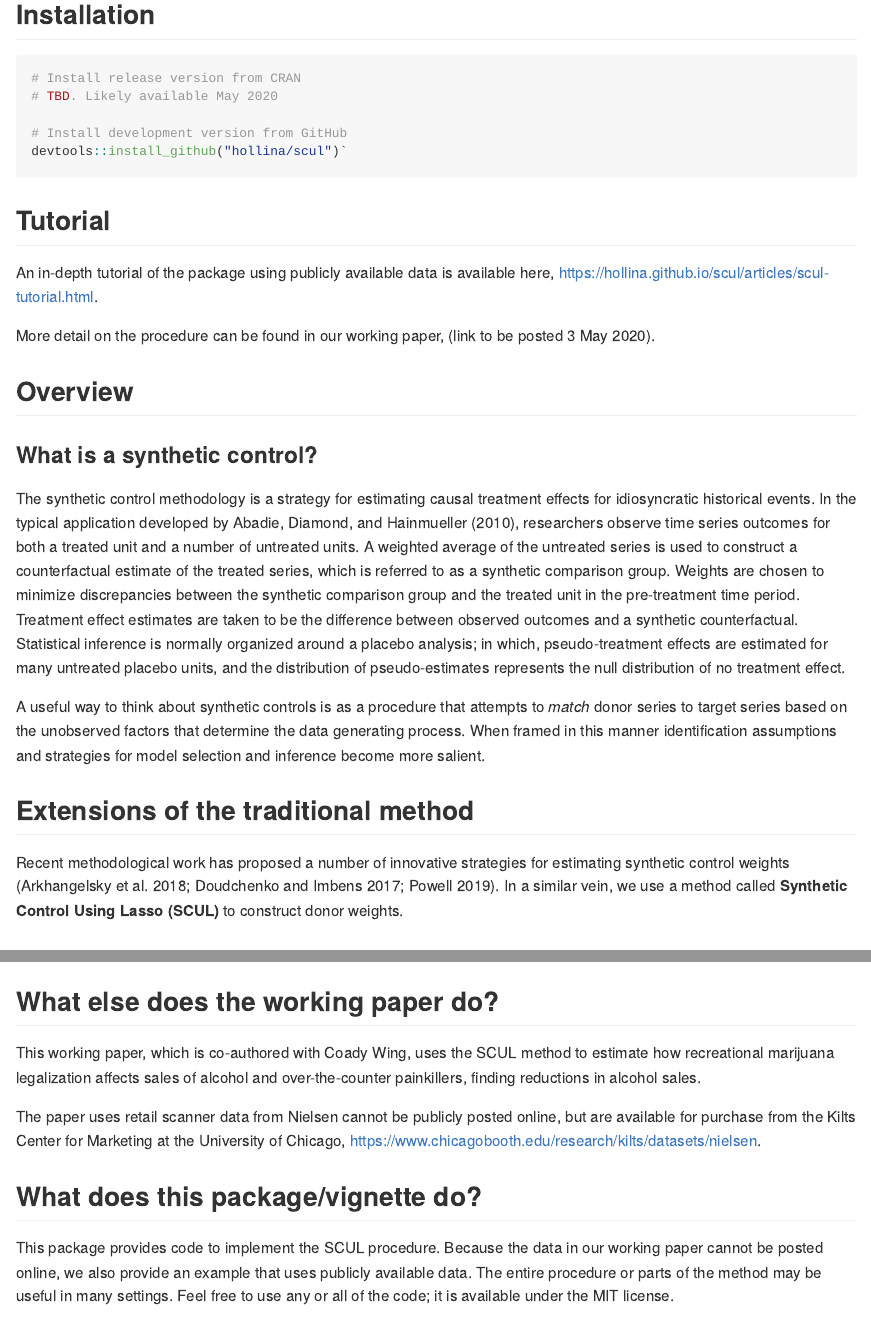
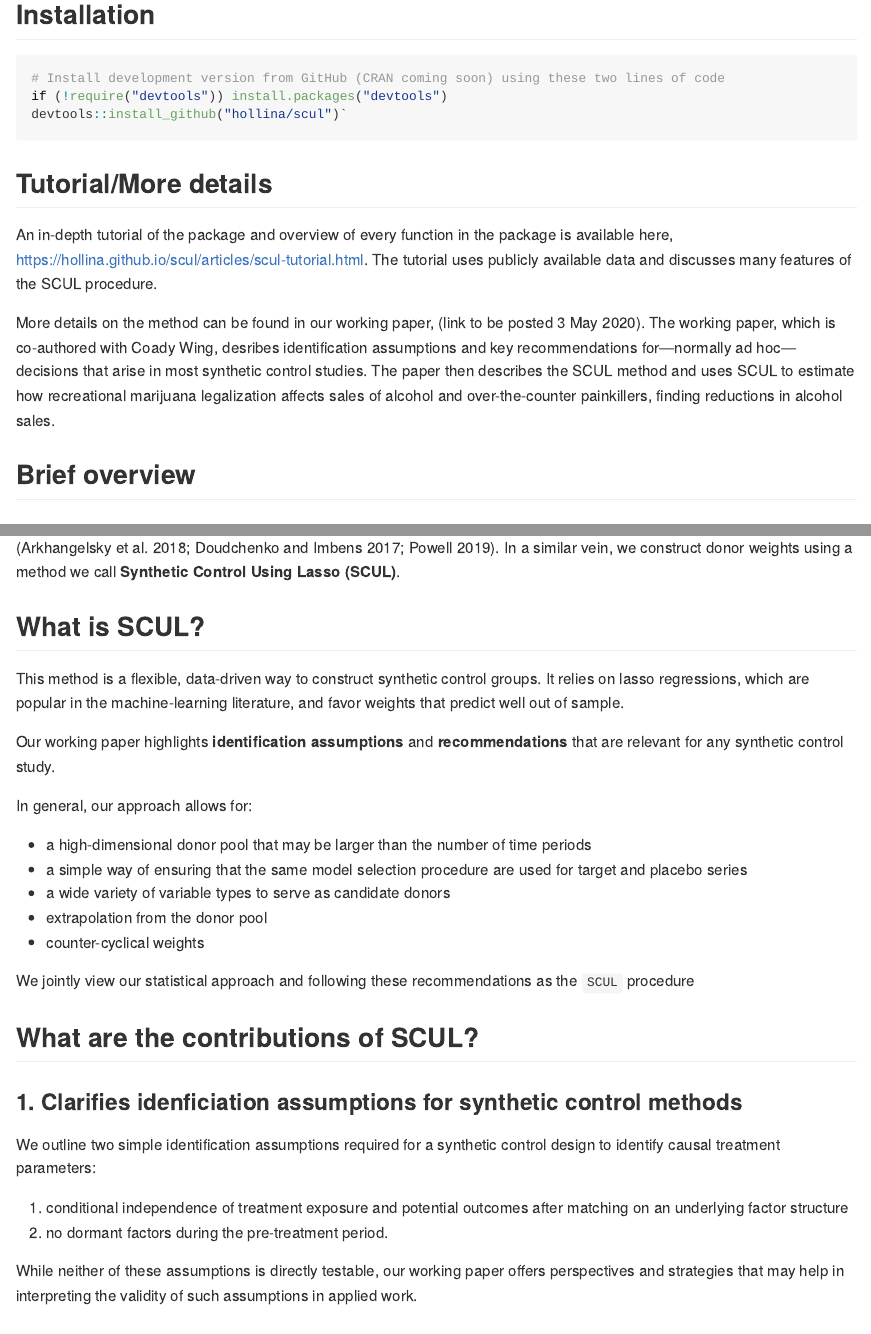
Before and after one commit to hollina/scul, an R Markdown document (README.Rmd): the page in a window 1100 px wide, from 660 px down, and a second part further down, joined at a grey line. The pictures show the output file README.md that the author committed with the source, drawn offline in the style of GitHub; badge pictures from the web are left out.

Commit message:
update readme

````diff
--- a/README.Rmd
+++ b/README.Rmd
@@ -31,19 +30,18 @@ This repository contains the R package `scul` that is used in Hollingsworth and
 ## Installation
 
 ```{r, eval = FALSE}
-# Install release version from CRAN
-# TBD. Likely available May 2020
-
-# Install development version from GitHub
+# Install development version from GitHub (CRAN coming soon) using these two lines of code
+if (!require("devtools")) install.packages("devtools")
 devtools::install_github("hollina/scul")`
 ```
 
-## Tutorial
-An in-depth tutorial of the package using publicly available data is available here, <https://hollina.github.io/scul/articles/scul-tutorial.html>.
+## Tutorial/More details
+An in-depth tutorial of the package and overview of every function in the package is available here, <https://hollina.github.io/scul/articles/scul-tutorial.html>. The tutorial uses publicly available data and discusses many features of the SCUL procedure.
 
-More detail on the procedure can be found in our working paper, (link to be posted 3 May 2020).
+More details on the method can be found in our working paper, (link to be posted 3 May 2020).
+The working paper, which is co-authored with Coady Wing, desribes identification assumptions and key recommendations for---normally ad hoc---decisions that arise in most synthetic control studies. The paper then describes the SCUL method and uses SCUL to estimate how recreational marijuana legalization affects sales of alcohol and over-the-counter painkillers, finding reductions in alcohol sales.
 
-## Overview
+## Brief overview
 
 ### What is a synthetic control?
 
@@ -55,17 +53,19 @@ Treatment effect estimates are taken to be the difference between observed outco
 Statistical inference is normally organized around a placebo analysis; in which, pseudo-treatment effects are estimated for many untreated placebo units, and the distribution of pseudo-estimates represents the null distribution of no treatment effect.
 
 A useful way to think about synthetic controls is as a procedure that attempts to *match* donor series to target series based on the unobserved factors that determine the data generating process.
-When framed in this manner identification assumptions and strategies for model selection and inference become more salient.
+When framed in this manner identification assumptions and strategies for model selection/inference become more salient.
 
-## Extensions of the traditional method
 
 Recent methodological work has proposed a number of innovative strategies for estimating synthetic control weights [@Arkhangelsky2018; @Doudchenko2017; @Powell2019].
-In a similar vein, we use a method called **Synthetic Control Using Lasso (SCUL)** to construct donor weights.
+In a similar vein, we construct donor weights using a method we call **Synthetic Control Using Lasso (SCUL)**.
 
 ## What is SCUL?
 
 This method is a flexible, data-driven way to construct synthetic control groups.
 It relies on lasso regressions, which are popular in the machine-learning literature, and favor weights that predict well out of sample.
+
+Our working paper highlights **identification assumptions** and **recommendations** that are relevant for any synthetic control study.
+
 In general, our approach allows for:
 
   - a high-dimensional donor pool that may be larger than the number of time periods
@@ -74,12 +74,11 @@ In general, our approach allows for:
   - extrapolation from the donor pool
   - counter-cyclical weights
 
+We jointly view our statistical approach and following these recommendations as the `SCUL` procedure
 
-Our working paper also highlights **identification assumptions** and **recommendations** that are relevant for any synthetic control study.
+## What are the contributions of SCUL?
 
-## SCUL contributions
-
-### 1. Clarifying idenficiation assumptions
+### 1. Clarifies idenficiation assumptions for synthetic control methods
 
 We outline two simple identification assumptions required for a synthetic control design to identify causal treatment parameters:
 
@@ -134,15 +133,3 @@ However there are some situations where these restrictions that prevent extrapol
 
 
 
-## What else does the working paper do?
-
-This working paper, which is co-authored with Coady Wing, uses the SCUL method to estimate how recreational marijuana legalization affects sales of alcohol and over-the-counter painkillers, finding reductions in alcohol sales.
-
-The paper uses retail scanner data from Nielsen cannot be publicly posted online, but are available for purchase from the Kilts Center for Marketing at the University of Chicago, https://www.chicagobooth.edu/research/kilts/datasets/nielsen.
-
-## What does this package/vignette do?
-
-This package provides code to implement the SCUL procedure.
-Because the data in our working paper cannot be posted online, we also provide an example that uses publicly available data.
-The entire procedure or parts of the method may be useful in many settings.
-Feel free to use any or all of the code; it is available under the MIT license.
--- a/_pkgdown.yml
+++ b/_pkgdown.yml
@@ -19,8 +19,7 @@ navbar:
       href: articles/scul-tutorial.html
     - text: "Functions"
       href: reference/index.html
-    - text: "News"
-      href: news/index.html
+
   right:
    - icon: fa-twitter
      href: https://twitter.com/ajhollingsworth
````
Also changed, not shown: README.md, docs/pkgdown.yml, vignettes/vignette_output/actual_v_synthetic_plot.pdf, vignettes/vignette_output/actual_y_plot.pdf, vignettes/vignette_output/mde_graph.pdf, vignettes/vignette_output/various_scul_options.pdf, vignettes/vignette_output/visual_illustration_of_cross_validation.pdf, README.Rmd (15 more changed lines), 20 other files.
